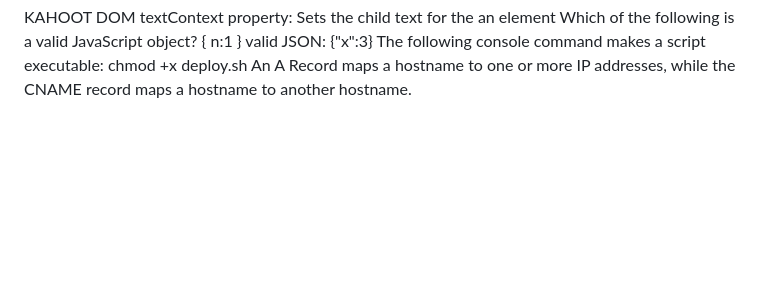
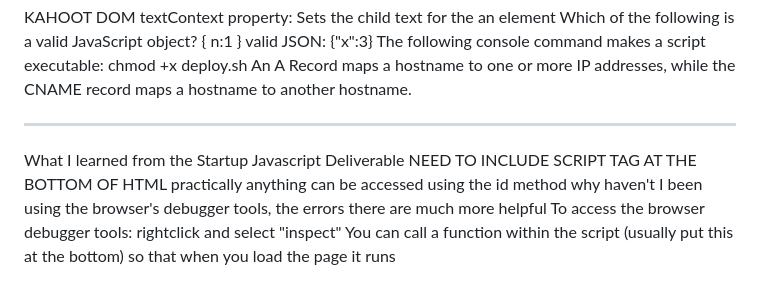
Before and after one commit to evadriggs/startup, a Markdown page: README.md, the part around the change. Drawn GitHub-style; blank space fills up the shorter version.

```diff
--- a/README.md
+++ b/README.md
@@ -217,3 +217,12 @@ a{3} = aaa	a{1,3} = a or aa or aaa
  valid JSON: {"x":3}
  The following console command makes a script executable: chmod +x deploy.sh
  An A Record maps a hostname to one or more IP addresses, while the CNAME record maps a hostname to another hostname.
+
+
+----------------------------------------------------------------------------------------------------------------------------------------------------------
+What I learned from the Startup Javascript Deliverable
+ NEED TO INCLUDE SCRIPT TAG AT THE BOTTOM OF HTML
+ practically anything can be accessed using the id method
+ why haven't I been using the browser's debugger tools, the errors there are much more helpful
+ To access the browser debugger tools: rightclick and select "inspect"
+ You can call a function within the script (usually put this at the bottom) so that when you load the page it runs
```
